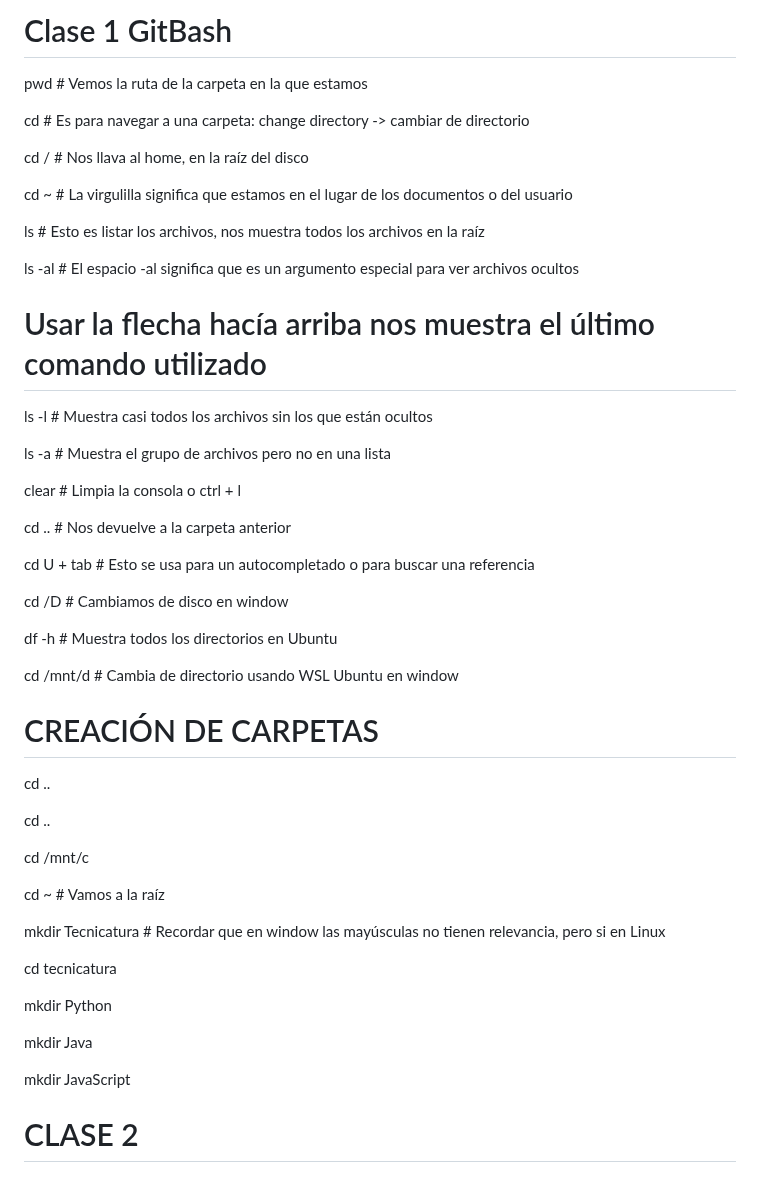
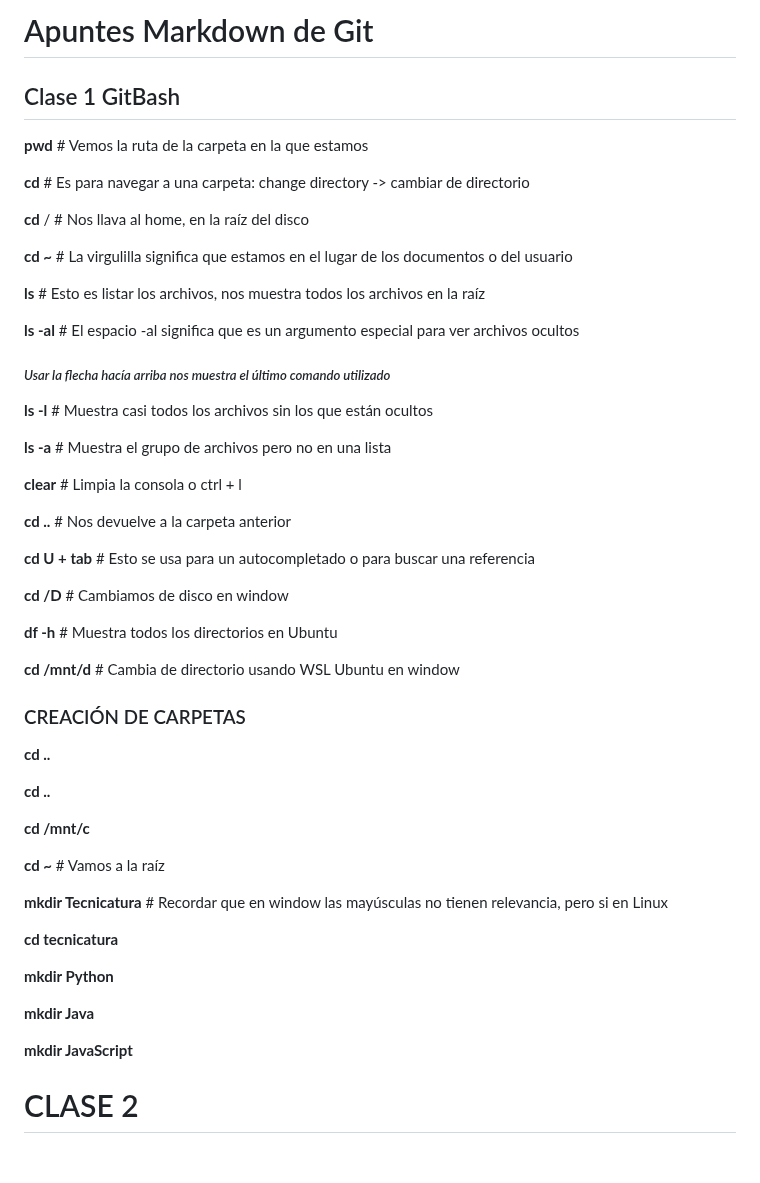
Before and after one commit to Milasch23/TecnicaturaGit, a Markdown page: classGit/README.md, the part around the change. Rendered like a GitHub page.

Commit message:
cambios y formato Clase 1 Git

```diff
--- a/classGit/README.md
+++ b/classGit/README.md
@@ -1,60 +1,63 @@
-# Clase 1 GitBash
+# Apuntes Markdown de Git
 
-pwd  # Vemos la ruta de la carpeta en la que estamos
+## Clase 1 GitBash
 
-cd # Es para navegar a una carpeta: change directory -> cambiar de directorio
 
-cd / # Nos llava al home, en la raíz del disco
+**pwd**  # Vemos la ruta de la carpeta en la que estamos
 
-cd ~ # La virgulilla significa que estamos en el lugar de los documentos o del usuario
+**cd** # Es para navegar a una carpeta: change directory -> cambiar de directorio
 
-ls # Esto es listar los archivos, nos muestra todos los archivos en la raíz
+**cd** / # Nos llava al home, en la raíz del disco
 
-ls -al # El espacio -al significa que es un argumento especial para ver archivos ocultos
+**cd ~** # La virgulilla significa que estamos en el lugar de los documentos o del usuario
+
+**ls** # Esto es listar los archivos, nos muestra todos los archivos en la raíz
+
+**ls -al** # El espacio -al significa que es un argumento especial para ver archivos ocultos
 
 
 
-# Usar la flecha hacía arriba nos muestra el último comando utilizado
+##### *Usar la flecha hacía arriba nos muestra el último comando utilizado*
 
 
 
-ls -l # Muestra casi todos los archivos sin los que están ocultos
+**ls -l** # Muestra casi todos los archivos sin los que están ocultos
 
-ls -a # Muestra el grupo de archivos pero no en una lista
+**ls -a** # Muestra el grupo de archivos pero no en una lista
 
-clear # Limpia la consola o ctrl + l
+**clear** # Limpia la consola o ctrl + l
 
-cd .. # Nos devuelve a la carpeta anterior
+**cd ..** # Nos devuelve a la carpeta anterior
 
-cd U + tab # Esto se usa para un autocompletado o para buscar una referencia
+**cd U + tab** # Esto se usa para un autocompletado o para buscar una referencia
 
-cd /D # Cambiamos de disco en window
+**cd /D** # Cambiamos de disco en window
 
-df -h # Muestra todos los directorios en Ubuntu
+**df -h** # Muestra todos los directorios en Ubuntu
 
-cd /mnt/d # Cambia de directorio usando WSL Ubuntu en window
+**cd /mnt/d** # Cambia de directorio usando WSL Ubuntu en window
 
 
 
-# CREACIÓN DE CARPETAS
+### CREACIÓN DE CARPETAS
 
-cd ..
+**cd ..**
 
-cd ..
+**cd ..**
 
-cd /mnt/c
+**cd /mnt/c**
 
-cd ~ # Vamos a la raíz
+**cd ~** # Vamos a la raíz
 
-mkdir Tecnicatura # Recordar que en window las mayúsculas no tienen relevancia, pero si en Linux
+**mkdir Tecnicatura** # Recordar que en window las mayúsculas no tienen relevancia, pero si en Linux
 
-cd tecnicatura
+**cd tecnicatura**
 
-mkdir Python
+**mkdir Python**
 
-mkdir Java
+**mkdir Java**
 
-mkdir JavaScript
+**mkdir JavaScript**
 
 # CLASE 2
 
```
